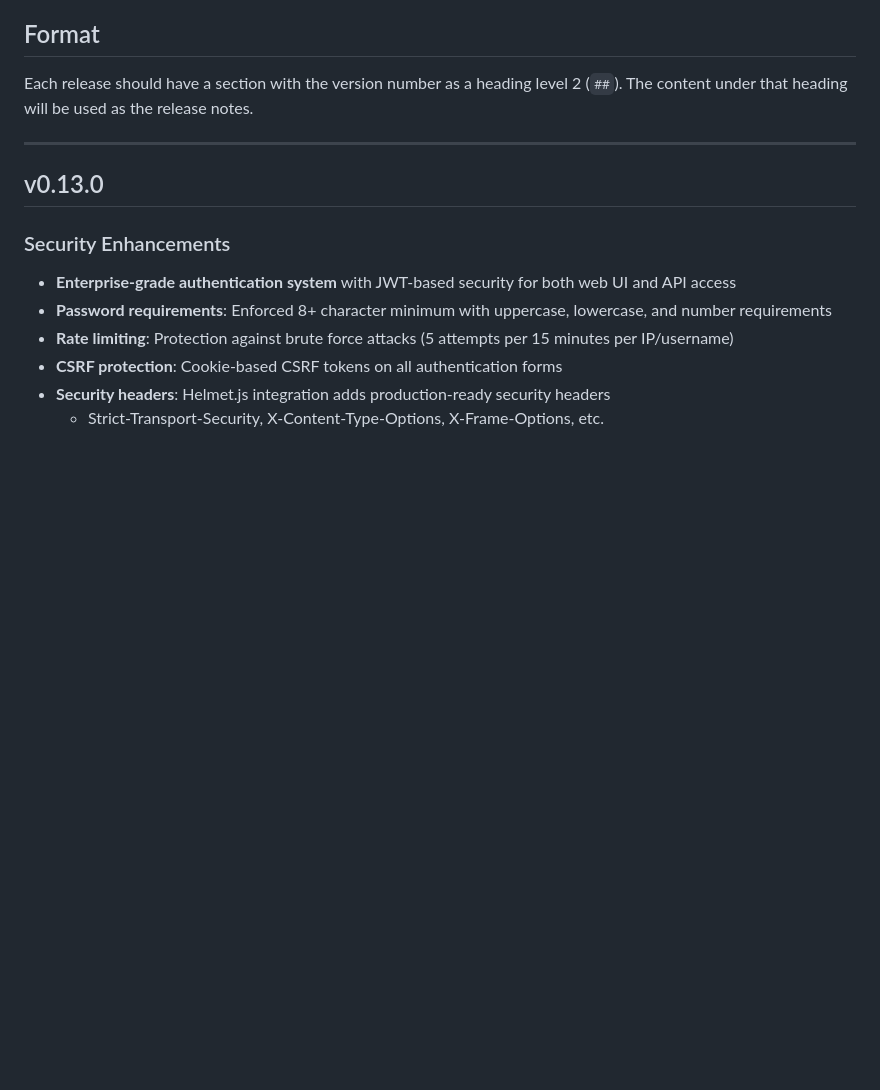
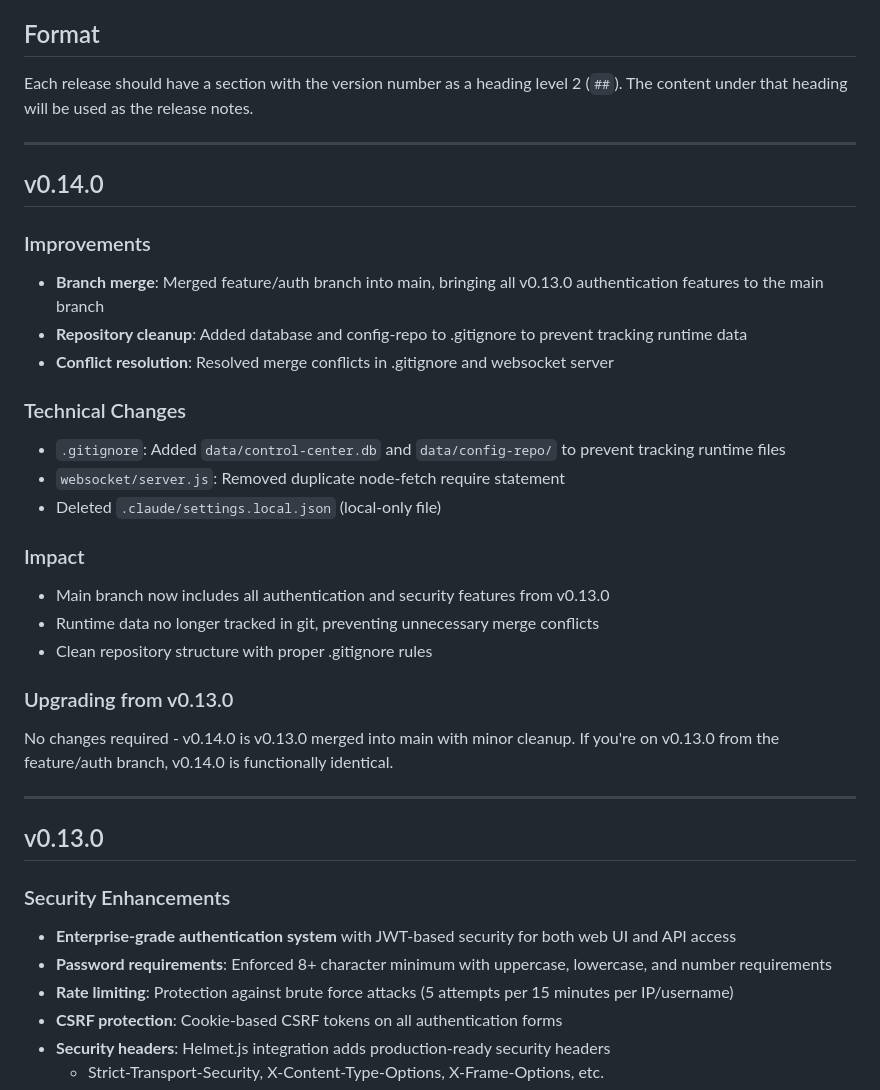
Before and after one commit to lsadehaan/controlcenter, a Markdown page: RELEASE_NOTES.md, the part around the change. Drawn GitHub-style; blank space fills up the shorter version.

Commit message:
Prepare release v0.14.0

```diff
--- a/RELEASE_NOTES.md
+++ b/RELEASE_NOTES.md
@@ -5,6 +5,32 @@ This file contains release notes for Control Center. When a new tag is pushed, t
 ## Format
 
 Each release should have a section with the version number as a heading level 2 (`##`). The content under that heading will be used as the release notes.
+
+---
+
+## v0.14.0
+
+### Improvements
+
+- **Branch merge**: Merged feature/auth branch into main, bringing all v0.13.0 authentication features to the main branch
+- **Repository cleanup**: Added database and config-repo to .gitignore to prevent tracking runtime data
+- **Conflict resolution**: Resolved merge conflicts in .gitignore and websocket server
+
+### Technical Changes
+
+- `.gitignore`: Added `data/control-center.db` and `data/config-repo/` to prevent tracking runtime files
+- `websocket/server.js`: Removed duplicate node-fetch require statement
+- Deleted `.claude/settings.local.json` (local-only file)
+
+### Impact
+
+- Main branch now includes all authentication and security features from v0.13.0
+- Runtime data no longer tracked in git, preventing unnecessary merge conflicts
+- Clean repository structure with proper .gitignore rules
+
+### Upgrading from v0.13.0
+
+No changes required - v0.14.0 is v0.13.0 merged into main with minor cleanup. If you're on v0.13.0 from the feature/auth branch, v0.14.0 is functionally identical.
 
 ---
 
```
